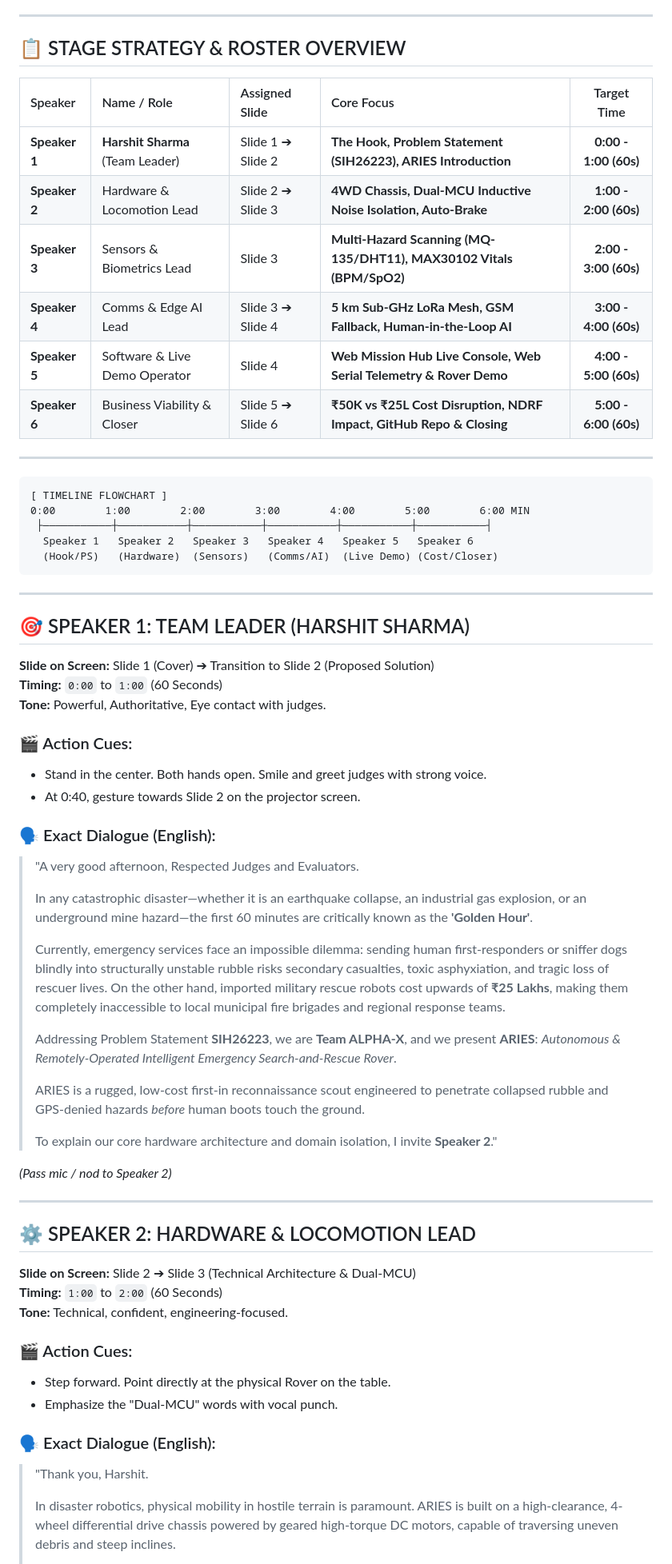
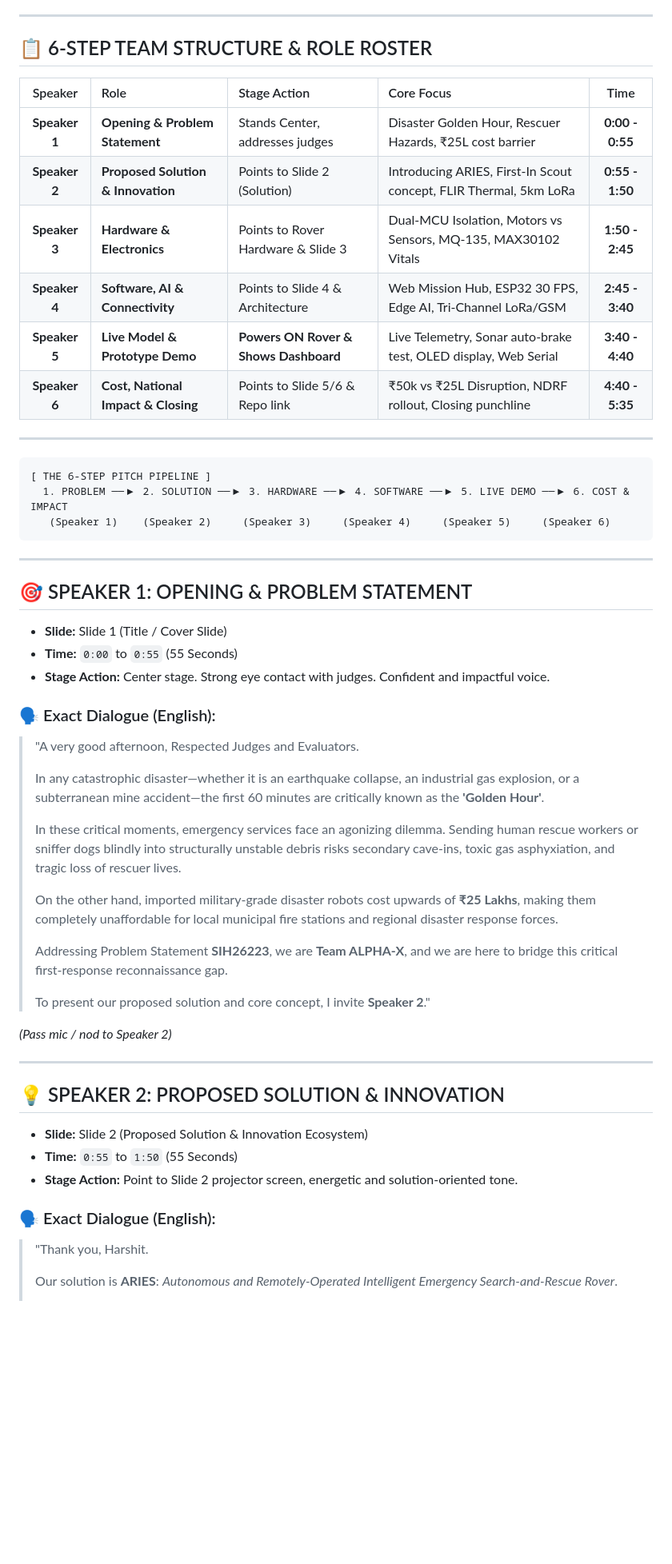
Before and after one commit to harshitsharma120109-web/ARIES-Search-Rescue-Rover, a Markdown page: docs/sih/SIH2026_ARIES_Complete_Team_Speech.md, the part around one of its changes. Shown at 80% size. Drawn GitHub-style; blank space fills up the shorter version.

````diff
--- a/docs/sih/SIH2026_ARIES_Complete_Team_Speech.md
+++ b/docs/sih/SIH2026_ARIES_Complete_Team_Speech.md
@@ -5,66 +5,56 @@
 
 ---
 
-## 📋 STAGE STRATEGY & ROSTER OVERVIEW
+## 📋 6-STEP TEAM STRUCTURE & ROLE ROSTER
 
-| Speaker | Name / Role | Assigned Slide | Core Focus | Target Time |
-| :--- | :--- | :--- | :--- | :---: |
-| **Speaker 1** | **Harshit Sharma** (Team Leader) | Slide 1 ➔ Slide 2 | **The Hook, Problem Statement (SIH26223), ARIES Introduction** | **0:00 - 1:00 (60s)** |
-| **Speaker 2** | Hardware & Locomotion Lead | Slide 2 ➔ Slide 3 | **4WD Chassis, Dual-MCU Inductive Noise Isolation, Auto-Brake** | **1:00 - 2:00 (60s)** |
-| **Speaker 3** | Sensors & Biometrics Lead | Slide 3 | **Multi-Hazard Scanning (MQ-135/DHT11), MAX30102 Vitals (BPM/SpO2)** | **2:00 - 3:00 (60s)** |
-| **Speaker 4** | Comms & Edge AI Lead | Slide 3 ➔ Slide 4 | **5 km Sub-GHz LoRa Mesh, GSM Fallback, Human-in-the-Loop AI** | **3:00 - 4:00 (60s)** |
-| **Speaker 5** | Software & Live Demo Operator | Slide 4 | **Web Mission Hub Live Console, Web Serial Telemetry & Rover Demo** | **4:00 - 5:00 (60s)** |
-| **Speaker 6** | Business Viability & Closer | Slide 5 ➔ Slide 6 | **₹50K vs ₹25L Cost Disruption, NDRF Impact, GitHub Repo & Closing** | **5:00 - 6:00 (60s)** |
+| Speaker | Role | Stage Action | Core Focus | Time |
+| :---: | :--- | :--- | :--- | :---: |
+| **Speaker 1** | **Opening & Problem Statement** | Stands Center, addresses judges | Disaster Golden Hour, Rescuer Hazards, ₹25L cost barrier | **0:00 - 0:55** |
+| **Speaker 2** | **Proposed Solution & Innovation** | Points to Slide 2 (Solution) | Introducing ARIES, First-In Scout concept, FLIR Thermal, 5km LoRa | **0:55 - 1:50** |
+| **Speaker 3** | **Hardware & Electronics** | Points to Rover Hardware & Slide 3 | Dual-MCU Isolation, Motors vs Sensors, MQ-135, MAX30102 Vitals | **1:50 - 2:45** |
+| **Speaker 4** | **Software, AI & Connectivity** | Points to Slide 4 & Architecture | Web Mission Hub, ESP32 30 FPS, Edge AI, Tri-Channel LoRa/GSM | **2:45 - 3:40** |
+| **Speaker 5** | **Live Model & Prototype Demo** | **Powers ON Rover & Shows Dashboard** | Live Telemetry, Sonar auto-brake test, OLED display, Web Serial | **3:40 - 4:40** |
+| **Speaker 6** | **Cost, National Impact & Closing** | Points to Slide 5/6 & Repo link | ₹50k vs ₹25L Disruption, NDRF rollout, Closing punchline | **4:40 - 5:35** |
 
 ---
 
 ```
-[ TIMELINE FLOWCHART ]
-0:00        1:00        2:00        3:00        4:00        5:00        6:00 MIN
- ├───────────┼───────────┼───────────┼───────────┼───────────┼───────────┤
-  Speaker 1   Speaker 2   Speaker 3   Speaker 4   Speaker 5   Speaker 6
-  (Hook/PS)   (Hardware)  (Sensors)   (Comms/AI)  (Live Demo) (Cost/Closer)
+[ THE 6-STEP PITCH PIPELINE ]
+  1. PROBLEM ──▶ 2. SOLUTION ──▶ 3. HARDWARE ──▶ 4. SOFTWARE ──▶ 5. LIVE DEMO ──▶ 6. COST & IMPACT
+   (Speaker 1)    (Speaker 2)     (Speaker 3)     (Speaker 4)     (Speaker 5)     (Speaker 6)
 ```
 
 ---
 
-## 🎯 SPEAKER 1: TEAM LEADER (HARSHIT SHARMA)
-**Slide on Screen:** Slide 1 (Cover) ➔ Transition to Slide 2 (Proposed Solution)
-**Timing:** `0:00` to `1:00` (60 Seconds)
-**Tone:** Powerful, Authoritative, Eye contact with judges.
-
-### 🎬 Action Cues:
-- Stand in the center. Both hands open. Smile and greet judges with strong voice.
-- At 0:40, gesture towards Slide 2 on the projector screen.
+## 🎯 SPEAKER 1: OPENING & PROBLEM STATEMENT
+- **Slide:** Slide 1 (Title / Cover Slide)
+- **Time:** `0:00` to `0:55` (55 Seconds)
+- **Stage Action:** Center stage. Strong eye contact with judges. Confident and impactful voice.
 
 ### 🗣️ Exact Dialogue (English):
 > "A very good afternoon, Respected Judges and Evaluators.
 >
-> In any catastrophic disaster—whether it is an earthquake collapse, an industrial gas explosion, or an underground mine hazard—the first 60 minutes are critically known as the **'Golden Hour'**.
+> In any catastrophic disaster—whether it is an earthquake collapse, an industrial gas explosion, or a subterranean mine accident—the first 60 minutes are critically known as the **'Golden Hour'**.
 >
-> Currently, emergency services face an impossible dilemma: sending human first-responders or sniffer dogs blindly into structurally unstable rubble risks secondary casualties, toxic asphyxiation, and tragic loss of rescuer lives. On the other hand, imported military rescue robots cost upwards of **₹25 Lakhs**, making them completely inaccessible to local municipal fire brigades and regional response teams.
+> In these critical moments, emergency services face an agonizing dilemma. Sending human rescue workers or sniffer dogs blindly into structurally unstable debris risks secondary cave-ins, toxic gas asphyxiation, and tragic loss of rescuer lives.
 >
-> Addressing Problem Statement **SIH26223**, we are **Team ALPHA-X**, and we present **ARIES**: *Autonomous & Remotely-Operated Intelligent Emergency Search-and-Rescue Rover*.
+> On the other hand, imported military-grade disaster robots cost upwards of **₹25 Lakhs**, making them completely unaffordable for local municipal fire stations and regional disaster response forces.
 >
-> ARIES is a rugged, low-cost first-in reconnaissance scout engineered to penetrate collapsed rubble and GPS-denied hazards *before* human boots touch the ground.
+> Addressing Problem Statement **SIH26223**, we are **Team ALPHA-X**, and we are here to bridge this critical first-response reconnaissance gap.
 >
-> To explain our core hardware architecture and domain isolation, I invite **Speaker 2**."
+> To present our proposed solution and core concept, I invite **Speaker 2**."
 
 *(Pass mic / nod to Speaker 2)*
 
 ---
 
-## ⚙️ SPEAKER 2: HARDWARE & LOCOMOTION LEAD
-**Slide on Screen:** Slide 2 ➔ Slide 3 (Technical Architecture & Dual-MCU)
-**Timing:** `1:00` to `2:00` (60 Seconds)
-**Tone:** Technical, confident, engineering-focused.
-
-### 🎬 Action Cues:
-- Step forward. Point directly at the physical Rover on the table.
-- Emphasize the "Dual-MCU" words with vocal punch.
+## 💡 SPEAKER 2: PROPOSED SOLUTION & INNOVATION
+- **Slide:** Slide 2 (Proposed Solution & Innovation Ecosystem)
+- **Time:** `0:55` to `1:50` (55 Seconds)
+- **Stage Action:** Point to Slide 2 projector screen, energetic and solution-oriented tone.
 
 ### 🗣️ Exact Dialogue (English):
 > "Thank you, Harshit.
 >
-> In disaster robotics, physical mobility in hostile terrain is paramount. ARIES is built on a high-clearance, 4-wheel differential drive chassis powered by geared high-torque DC motors, capable of traversing uneven debris and steep inclines.
+> Our solution is **ARIES**: *Autonomous and Remotely-Operated Intelligent Emergency Search-and-Rescue Rover*.
 >
````
Also changed, not shown: other parts of docs/sih/SIH2026_ARIES_Complete_Team_Speech.md (+88 -108 lines).
